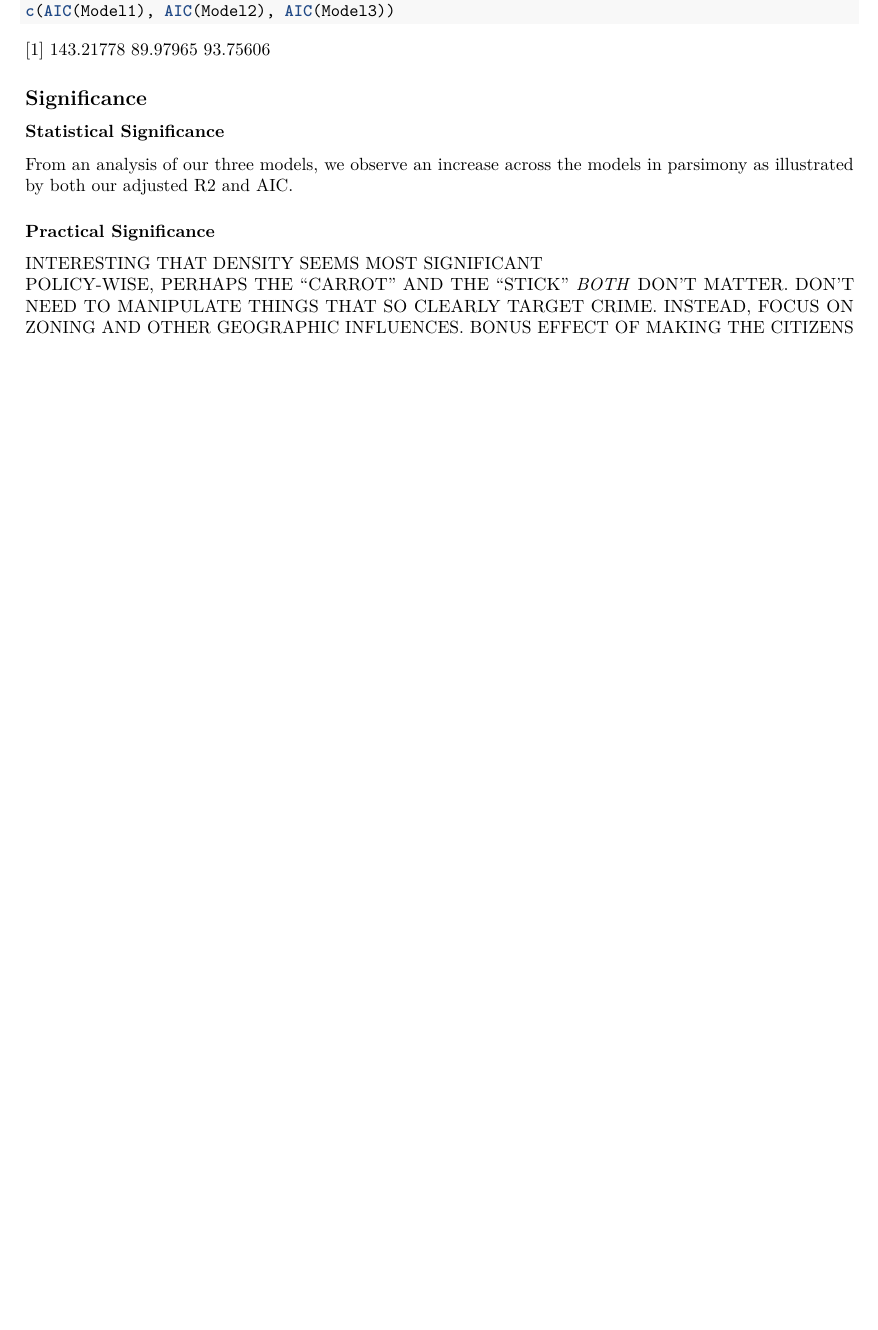
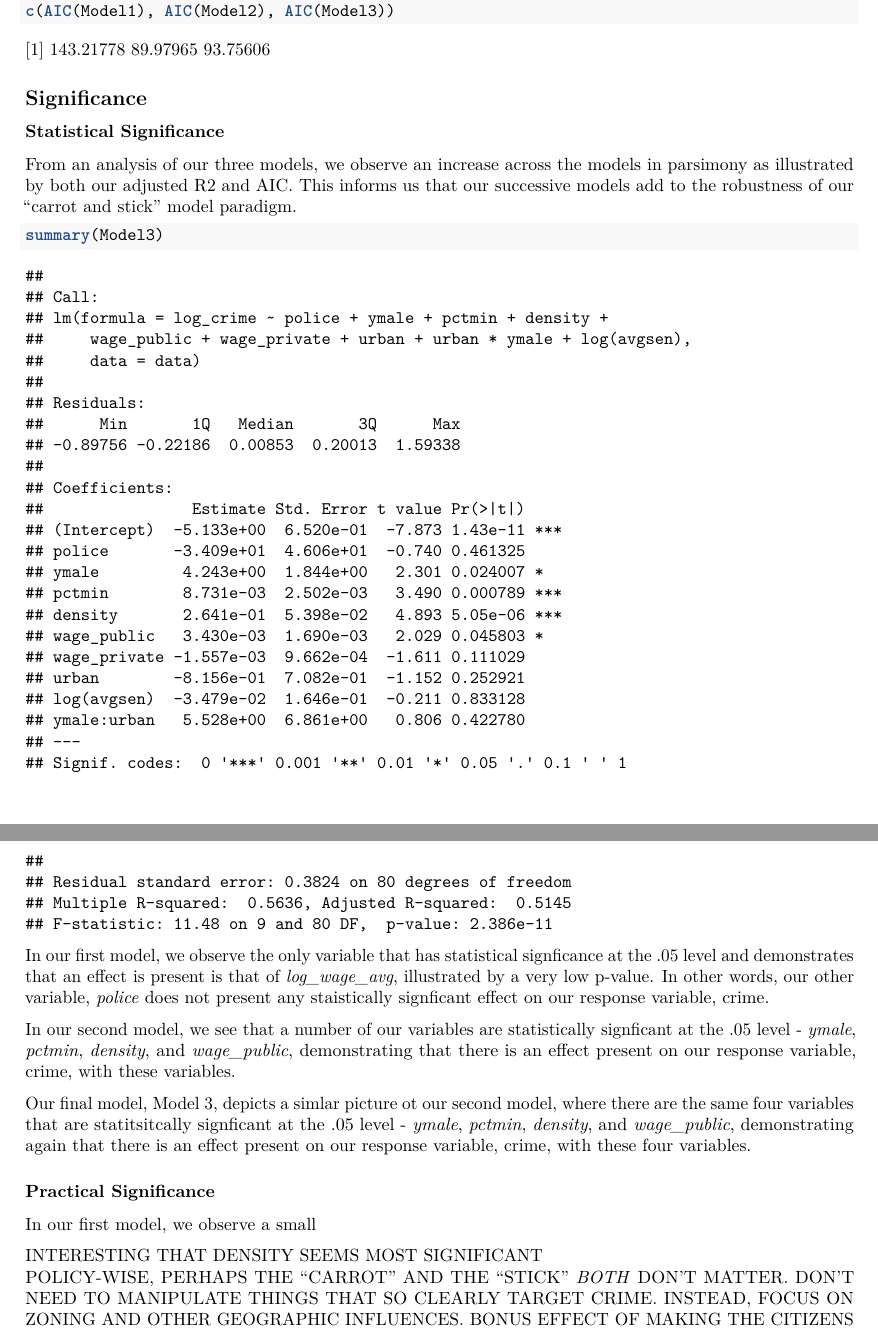
Before and after one commit to Intersect1734/w203_Lab4, an R Markdown document (Section4_Lab4_KrissyGianforte_DanKent.Rmd): part of page 18 of 19 before the commit and two parts of pages 18 and 19 of 20 after it, the two joined at a grey line, cut so that both start at the same text, the shorter picture padded with empty space. Rendered offline with R 4.5, knitr and Pandoc, then LaTeX, with nearby package versions; some code elsewhere in the file could not run offline.

Commit message:
Done with statistical significance, now to work on Practical Signficance.

````diff
--- a/Section4_Lab4_KrissyGianforte_DanKent.Rmd
+++ b/Section4_Lab4_KrissyGianforte_DanKent.Rmd
@@ -32,7 +32,7 @@ NOTE: Without the ability to set up a true experiment, we cannot isolate these f
 
 # Initial Exploratory Analysis
 ```{r}
-setwd("C:\\Users\\Krissy\\Dropbox\\W203 - Statistics\\Lab 4")
+#setwd("C:\\Users\\Krissy\\Dropbox\\W203 - Statistics\\Lab 4")
 full_data <- read.csv("crime_v2_updated.csv", header = TRUE)
 # Remove first column, since it is just an index. (The 'county' variable serves
 # this purpose better, since every 'county' value is unique.)
@@ -448,10 +448,21 @@ c(AIC(Model1), AIC(Model2), AIC(Model3))
 
 ## Significance
 ### Statistical Significance
-From an analysis of our three models, we observe an increase across the models in parsimony as illustrated by both our adjusted R2 and AIC.
+From an analysis of our three models, we observe an increase across the models in parsimony as illustrated by both our adjusted R2 and AIC.  This informs us that our successive models add to the robustness of our "carrot and stick" model paradigm.
+
+```{r}
+summary(Model3)
+```
+In our first model, we observe the only variable that has statistical signficance at the .05 level and demonstrates that an effect is present is that of *log_wage_avg*, illustrated by a very low p-value.  In other words, our other variable, *police* does not present any staistically signficant effect on our response variable, crime.
+
+In our second model, we see that a number of our variables are statistically signficant at the .05 level - *ymale*, *pctmin*, *density*, and *wage_public*, demonstrating that there is an effect present on our response variable, crime, with these variables.
+
+Our final model, Model 3, depicts a simlar picture ot our second model, where there are the same four variables that are statitsitcally signficant at the .05 level - *ymale*, *pctmin*, *density*, and *wage_public*, demonstrating again that there is an effect present on our response variable, crime, with these four variables.
 
 
 ### Practical Significance
+In our first model, we observe a small
+
 INTERESTING THAT DENSITY SEEMS MOST SIGNIFICANT
 POLICY-WISE, PERHAPS THE "CARROT" AND THE "STICK" *BOTH* DON'T MATTER. DON'T NEED TO MANIPULATE THINGS THAT SO CLEARLY TARGET CRIME. INSTEAD, FOCUS ON ZONING AND OTHER GEOGRAPHIC INFLUENCES. BONUS EFFECT OF MAKING THE CITIZENS FEEL LESS CONTROLLED/WATCHED/BIG-BROTHER-ED.
 ALSO, PUBLIC WAGES ARE MORE OF AN ISSUE THAN PRIVATE WAGES. GOVERNMENT SHOULD NOT TAKE HIGHER PAY?
````
